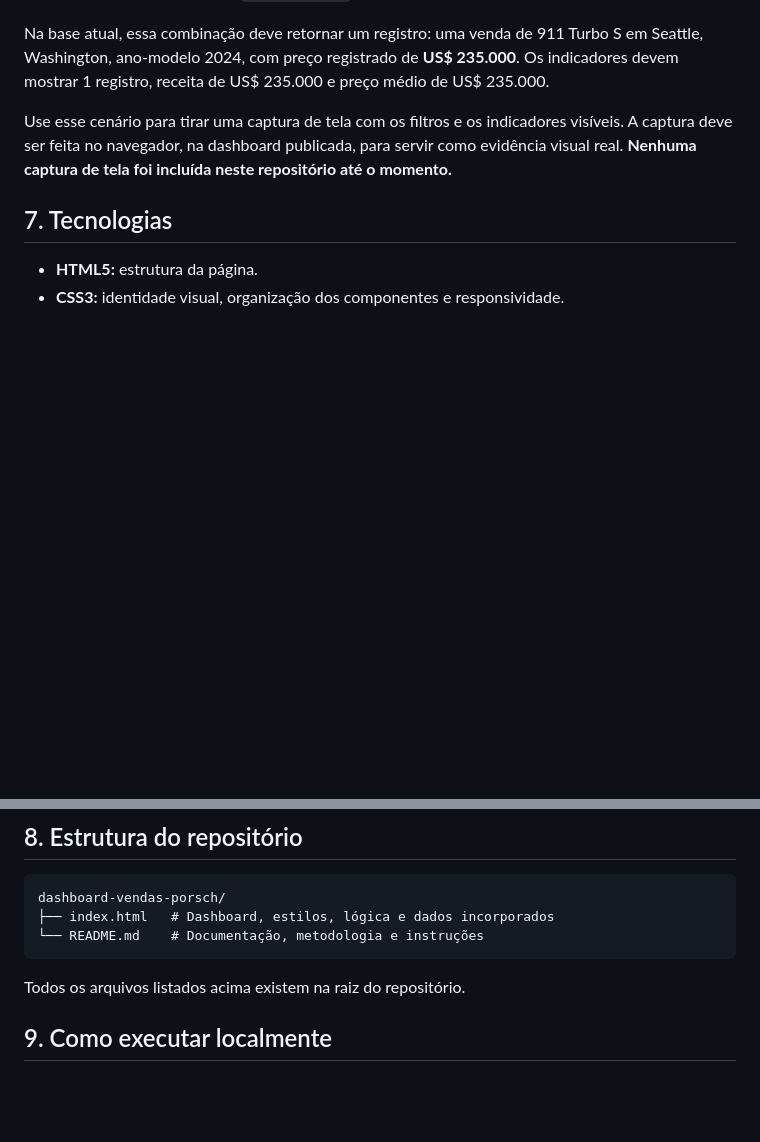
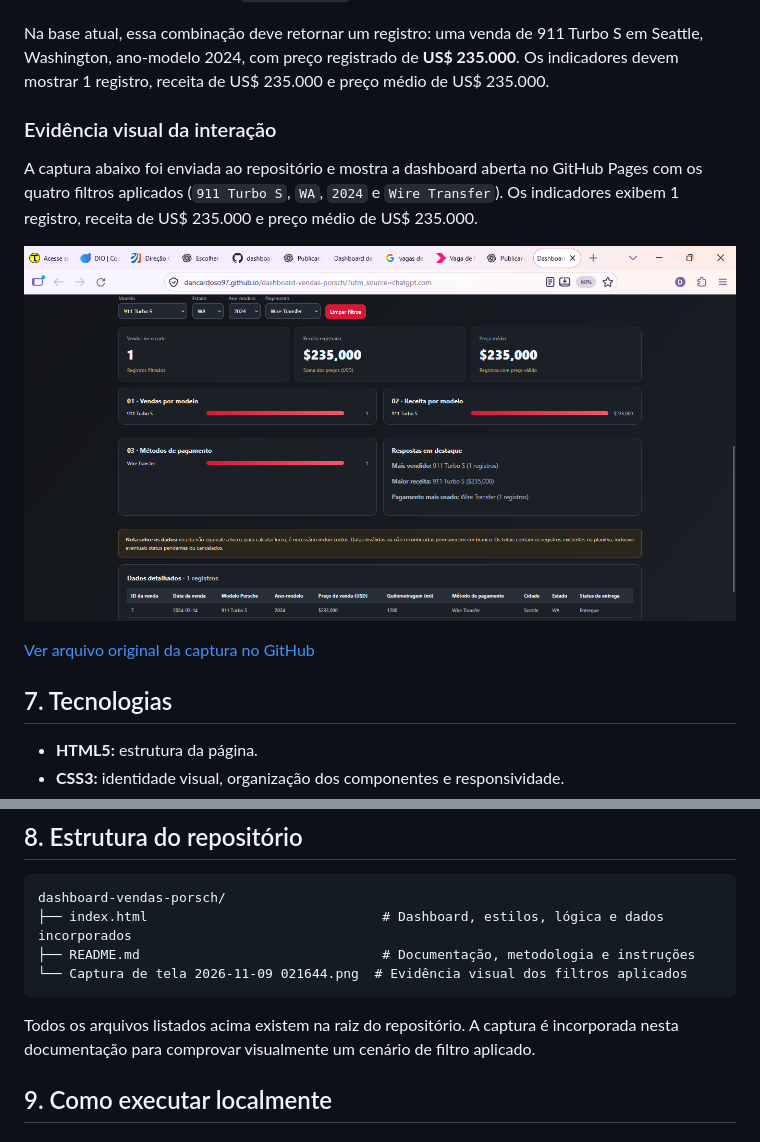
Before and after one commit to Dancardoso97/dashboard-vendas-porsch, a Markdown page: README.md, 2 parts joined by grey strips. Drawn GitHub-style; blank space fills up the shorter version.

Commit message:
docs: embed dashboard filter screenshot in README

````diff
--- a/README.md
+++ b/README.md
@@ -86,7 +86,13 @@ Para produzir uma evidência reproduzível da dashboard:
 
 Na base atual, essa combinação deve retornar um registro: uma venda de 911 Turbo S em Seattle, Washington, ano-modelo 2024, com preço registrado de **US$ 235.000**. Os indicadores devem mostrar 1 registro, receita de US$ 235.000 e preço médio de US$ 235.000.
 
-Use esse cenário para tirar uma captura de tela com os filtros e os indicadores visíveis. A captura deve ser feita no navegador, na dashboard publicada, para servir como evidência visual real. **Nenhuma captura de tela foi incluída neste repositório até o momento.**
+### Evidência visual da interação
+
+A captura abaixo foi enviada ao repositório e mostra a dashboard aberta no GitHub Pages com os quatro filtros aplicados (`911 Turbo S`, `WA`, `2024` e `Wire Transfer`). Os indicadores exibem 1 registro, receita de US$ 235.000 e preço médio de US$ 235.000.
+
+![Dashboard Porsche com filtros aplicados](<Captura de tela 2026-11-09 021644.png>)
+
+[Ver arquivo original da captura no GitHub](<https://github.com/Dancardoso97/dashboard-vendas-porsch/blob/main/Captura%20de%20tela%202026-11-09%20021644.png>)
 
 ## 7. Tecnologias
 
@@ -101,11 +107,12 @@ A versão atual não depende de bibliotecas externas, backend ou processo de bui
 
 ```text
 dashboard-vendas-porsch/
-├── index.html   # Dashboard, estilos, lógica e dados incorporados
-└── README.md    # Documentação, metodologia e instruções
+├── index.html                              # Dashboard, estilos, lógica e dados incorporados
+├── README.md                               # Documentação, metodologia e instruções
+└── Captura de tela 2026-11-09 021644.png  # Evidência visual dos filtros aplicados
 ```
 
-Todos os arquivos listados acima existem na raiz do repositório.
+Todos os arquivos listados acima existem na raiz do repositório. A captura é incorporada nesta documentação para comprovar visualmente um cenário de filtro aplicado.
 
 ## 9. Como executar localmente
 
````
Also changed, not shown: other parts of README.md (+2 -2 lines).
